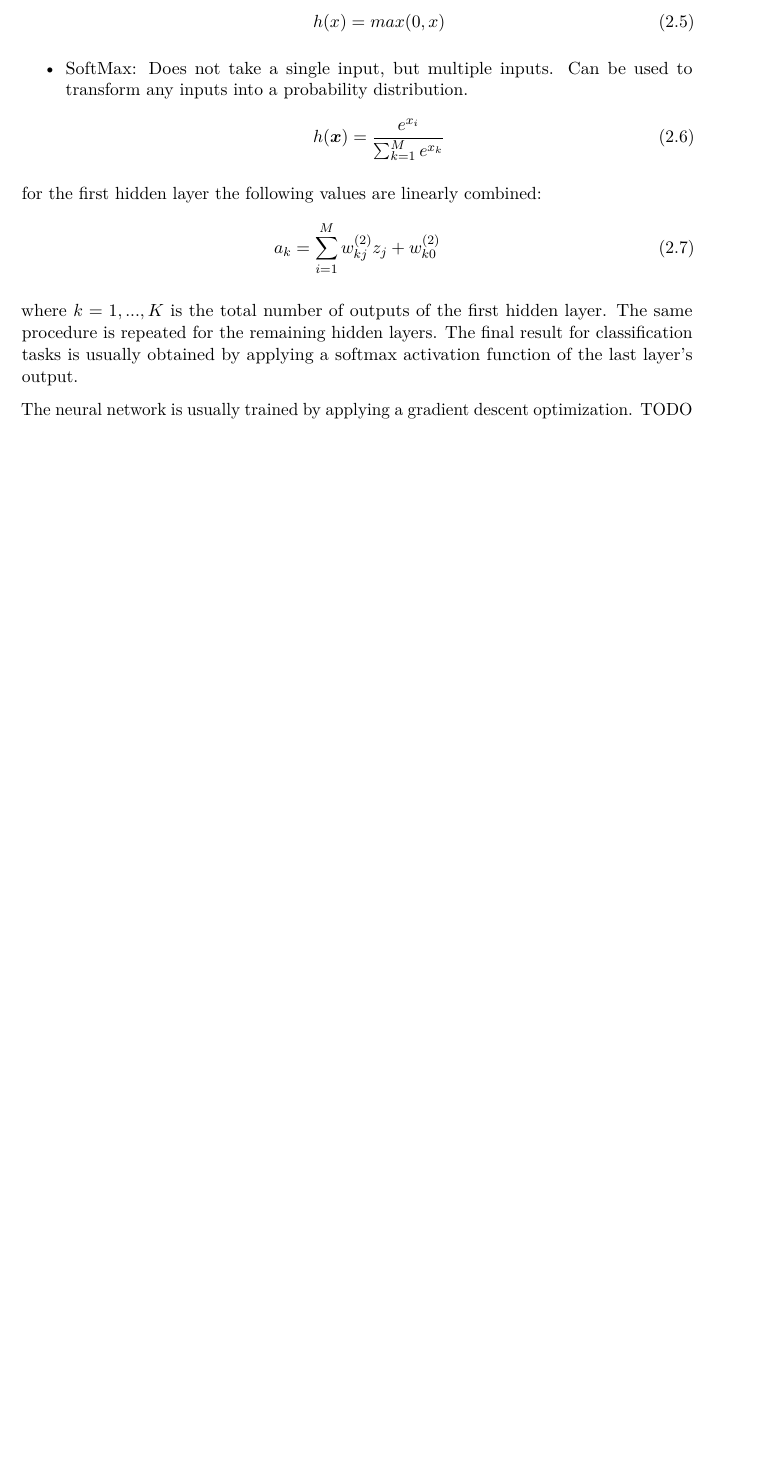
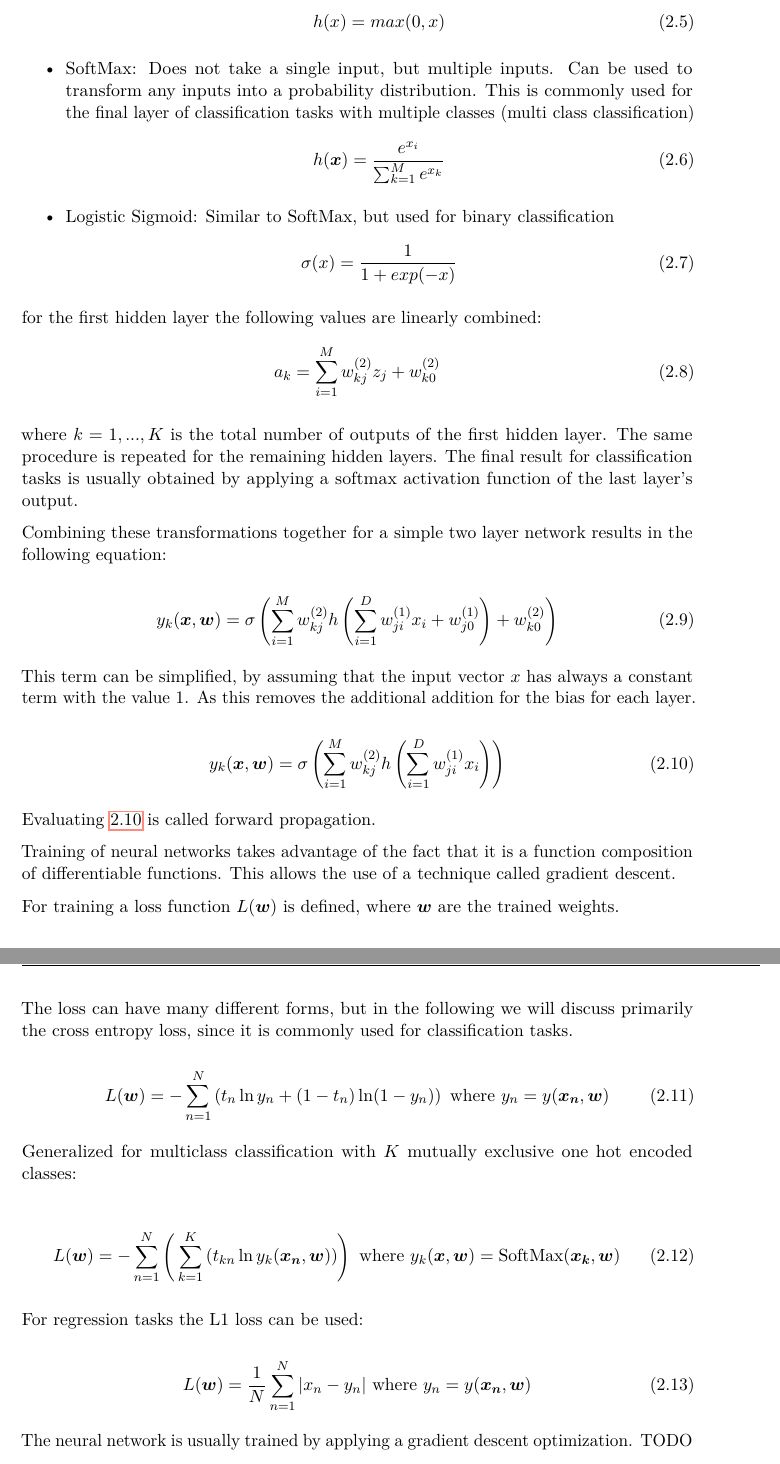
Before and after one commit to metzzo/deephumor, a LaTeX thesis (documentation/thesis/thesis.tex): part of page 18 of 48 before the commit and two parts of pages 18 and 19 of 51 after it, the two joined at a grey line, cut so that both start at the same text, the shorter picture padded with empty space. Compiled offline with pdfLaTeX.

Commit message:
add loss information

```diff
--- a/documentation/thesis/thesis.tex
+++ b/documentation/thesis/thesis.tex
@@ -333,9 +333,13 @@ h(x) = \dfrac {1} {1 + e^{-x}}
 \begin{equation}
 h(x) = max(0, x)
 \end{equation}
-\item SoftMax: Does not take a single input, but multiple inputs. Can be used to transform any inputs into a probability distribution.
+\item SoftMax: Does not take a single input, but multiple inputs. Can be used to transform any inputs into a probability distribution. This is commonly used for the final layer of classification tasks with multiple classes (multi class classification)
 \begin{equation}
 h(\boldsymbol{x}) = \dfrac{e^{x_i}}{\sum_{k=1}^{M} e^{x_k}}
+\end{equation}
+\item Logistic Sigmoid: Similar to SoftMax, but used for binary classification
+\begin{equation}
+\sigma(x) = \dfrac{1}{1 + exp(-x)}
 \end{equation}
 \end{itemize}
 
@@ -346,6 +350,44 @@ a_k = \sum_{i=1}^{M} w_{kj}^{(2)}z_j + w_{k0}^{(2)}
 \end{equation}
 
 where $k = 1, ..., K$ is the total number of outputs of the first hidden layer. The same procedure is repeated for the remaining hidden layers. The final result for classification tasks is usually obtained by applying a softmax activation function of the last layer's output.
+
+Combining these transformations together for a simple two layer network results in the following equation:
+
+\begin{equation}
+y_k(\boldsymbol{x}, \boldsymbol{w}) = \sigma\left(\sum_{i=1}^{M} w_{kj}^{(2)}h\left(\sum_{i=1}^{D} w_{ji}^{(1)}x_i + w_{j0}^{(1)}\right) + w_{k0}^{(2)}\right)
+\end{equation}
+
+This term can be simplified, by assuming that the input vector $x$ has always a constant term with the value $1$. As this removes the additional addition for the bias for each layer.
+
+\begin{equation} \label{forwardcalculation}
+y_k(\boldsymbol{x}, \boldsymbol{w}) = \sigma\left(\sum_{i=1}^{M} w_{kj}^{(2)}h\left(\sum_{i=1}^{D} w_{ji}^{(1)}x_i\right)\right)
+\end{equation}
+
+Evaluating \ref{forwardcalculation} is called forward propagation.
+
+Training of neural networks takes advantage of the fact that it is a function composition of differentiable functions. This allows the use of a technique called gradient descent.
+
+For training a loss function $L(\boldsymbol{w})$ is defined, where $\boldsymbol{w}$ are the trained weights.
+
+The loss can have many different forms, but in the following we will discuss primarily the cross entropy loss, since it is commonly used for classification tasks.
+
+\begin{equation}
+L(\boldsymbol{w}) = -\sum_{n=1}^N \left( t_n\,\text{ln}\, y_n + (1 - t_n)\,\text{ln}(1 - y_n)\right) \text{ where }
+y_n = y(\boldsymbol{x_n}, \boldsymbol{w})
+\end{equation}
+
+Generalized for multiclass classification with $K$ mutually exclusive one hot encoded classes:
+
+\begin{equation}
+L(\boldsymbol{w}) = -\sum_{n=1}^N \left(\,\sum_{k=1}^K \left(t_{kn}\,\text{ln}\,y_k(\boldsymbol{x_n},\boldsymbol{w})\right)\right) \text{ where } y_k(\boldsymbol{x}, \boldsymbol{w}) = \text{SoftMax}(\boldsymbol{x_k}, \boldsymbol{w})
+\end{equation}
+
+For regression tasks the L1 loss can be used:
+
+\begin{equation}
+L(\boldsymbol{w}) = \dfrac{1}{N} \sum_{n=1}^N |x_n - y_n| \text{ where }
+y_n = y(\boldsymbol{x_n}, \boldsymbol{w})
+\end{equation}
 
 The neural network is usually trained by applying a gradient descent optimization. TODO
 
```
Also changed, not shown: documentation/thesis/thesis.tex (10 more changed lines).
